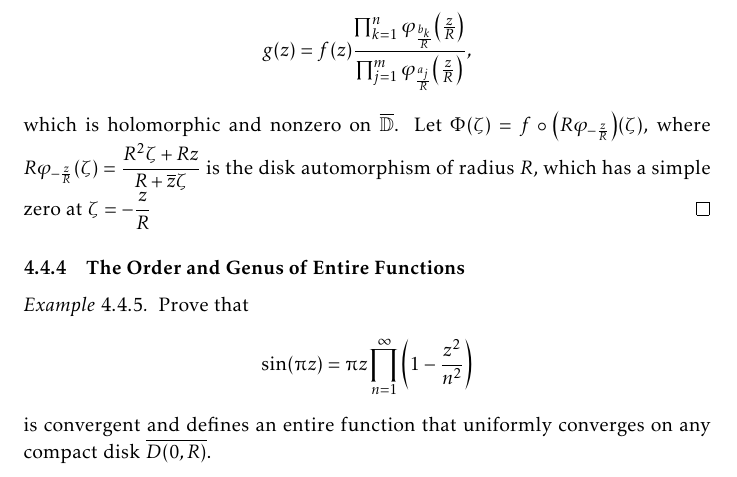
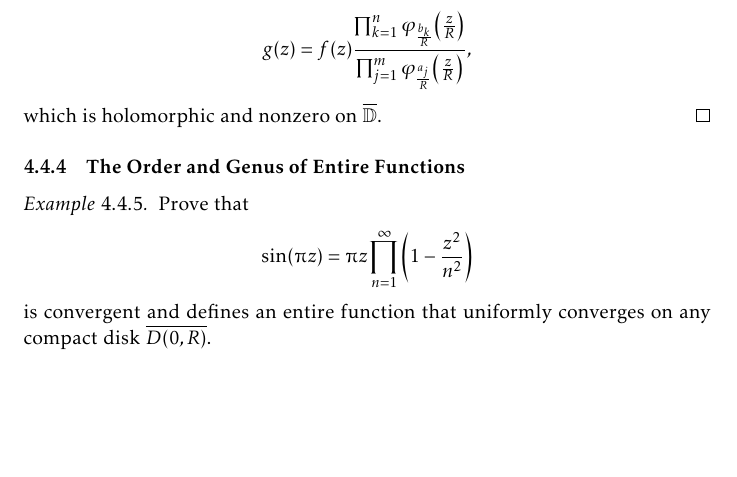
Before and after one commit to slipperking/complex-analysis-latex, a LaTeX document (main.tex): part of page 112 of 151, cut so that both start at the same text, the shorter picture padded with empty space. Compiled offline with pdfLaTeX.

Commit message:
overleaf_to_git (Thu Aug  7 23:20:04 2025 -0700): update main.tex from r19389 to r19393

```diff
--- a/main.tex
+++ b/main.tex
@@ -2562,7 +2562,7 @@ As it turns out, an entire function can in fact be constructed for infinitely ma
 \end{example}
 \begin{proof}
     Let \(\varphi_{\frac{a_j}{R}}\qty(\frac{z}{R})=\frac{R\qty(z-a_j)}{R^2-\overline{a_j}z}\) and let \(\varphi_{\frac{b_k}{R}}\qty(\frac{z}{R})=\frac{R\qty(z-b_k)}{R^2-\overline{b_k}z}\) for all \(1\leq j\leq m\) and \(1\leq k\leq n\). Consider the function \[g(z)=f(z)\frac{\prod_{k=1}^n\varphi_{\frac{b_k}{R}}\qty(\frac{z}{R})}{\prod_{j=1}^m\varphi_{\frac{a_j}{R}}\qty(\frac{z}{R})},\]
-    which is holomorphic and nonzero on \(\overline{\mathbb{D}}\). Let \(\Phi(\zeta)=f\circ\qty(R\varphi_{-\frac{z}{R}})\qty(\zeta)\), where \(R\varphi_{-\frac{z}{R}}(\zeta)=\frac{R^2\zeta+Rz}{R+\overline{z}\zeta}\) is the disk automorphism of radius \(R\), which has a simple zero at \(\zeta=-\frac{z}{R}\)
+    which is holomorphic and nonzero on \(\overline{\mathbb{D}}\).
 \end{proof}
 \subsubsection{The Order and Genus of Entire Functions}
 
```
